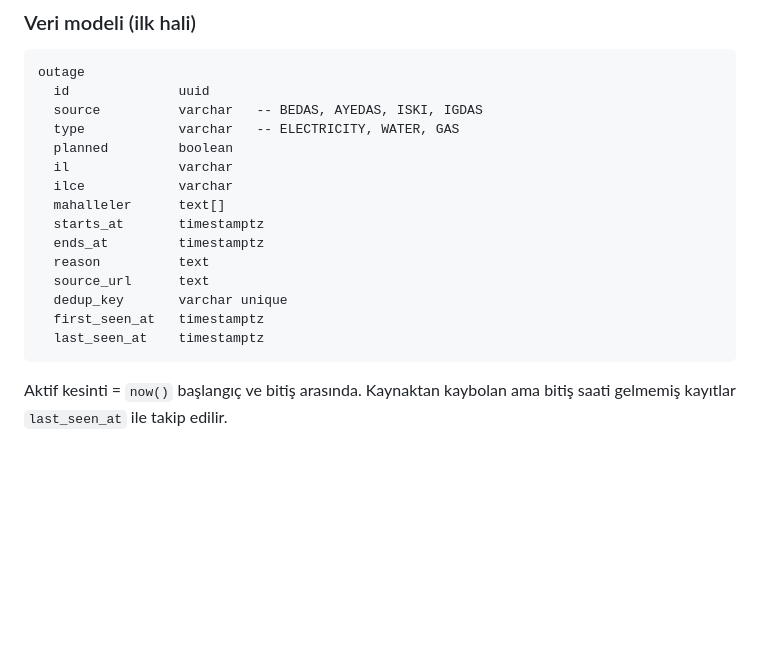
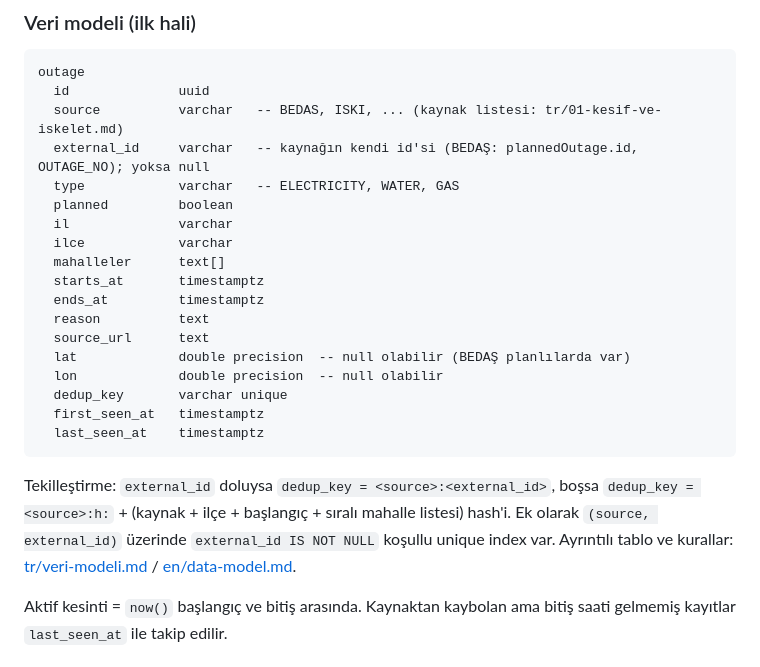
Before and after one commit to agern28/kesinti-haritasi, a Markdown page: docs/plan.md, the part around one of its changes. Rendered like a GitHub page; blank space fills up the shorter version.

````diff
--- a/docs/plan.md
+++ b/docs/plan.md
@@ -57,7 +57,8 @@ Benzer siteler var ama çoğu il il liste. Buradaki fark:
 ```
 outage
   id              uuid
-  source          varchar   -- BEDAS, AYEDAS, ISKI, IGDAS
+  source          varchar   -- BEDAS, ISKI, ... (kaynak listesi: tr/01-kesif-ve-iskelet.md)
+  external_id     varchar   -- kaynağın kendi id'si (BEDAŞ: plannedOutage.id, OUTAGE_NO); yoksa null
   type            varchar   -- ELECTRICITY, WATER, GAS
   planned         boolean
   il              varchar
@@ -67,10 +68,14 @@ outage
   ends_at         timestamptz
   reason          text
   source_url      text
+  lat             double precision  -- null olabilir (BEDAŞ planlılarda var)
+  lon             double precision  -- null olabilir
   dedup_key       varchar unique
   first_seen_at   timestamptz
   last_seen_at    timestamptz
 ```
+
+Tekilleştirme: `external_id` doluysa `dedup_key = <source>:<external_id>`, boşsa `dedup_key = <source>:h:` + (kaynak + ilçe + başlangıç + sıralı mahalle listesi) hash'i. Ek olarak `(source, external_id)` üzerinde `external_id IS NOT NULL` koşullu unique index var. Ayrıntılı tablo ve kurallar: [tr/veri-modeli.md](tr/veri-modeli.md) / [en/data-model.md](en/data-model.md).
 
 Aktif kesinti = `now()` başlangıç ve bitiş arasında. Kaynaktan kaybolan ama bitiş saati gelmemiş kayıtlar `last_seen_at` ile takip edilir.
 
````
Also changed, not shown: other parts of docs/plan.md (+10 -8 lines), docs/en/data-model.md (added, +63 -0 lines), docs/tr/veri-modeli.md (added, +63 -0 lines).
